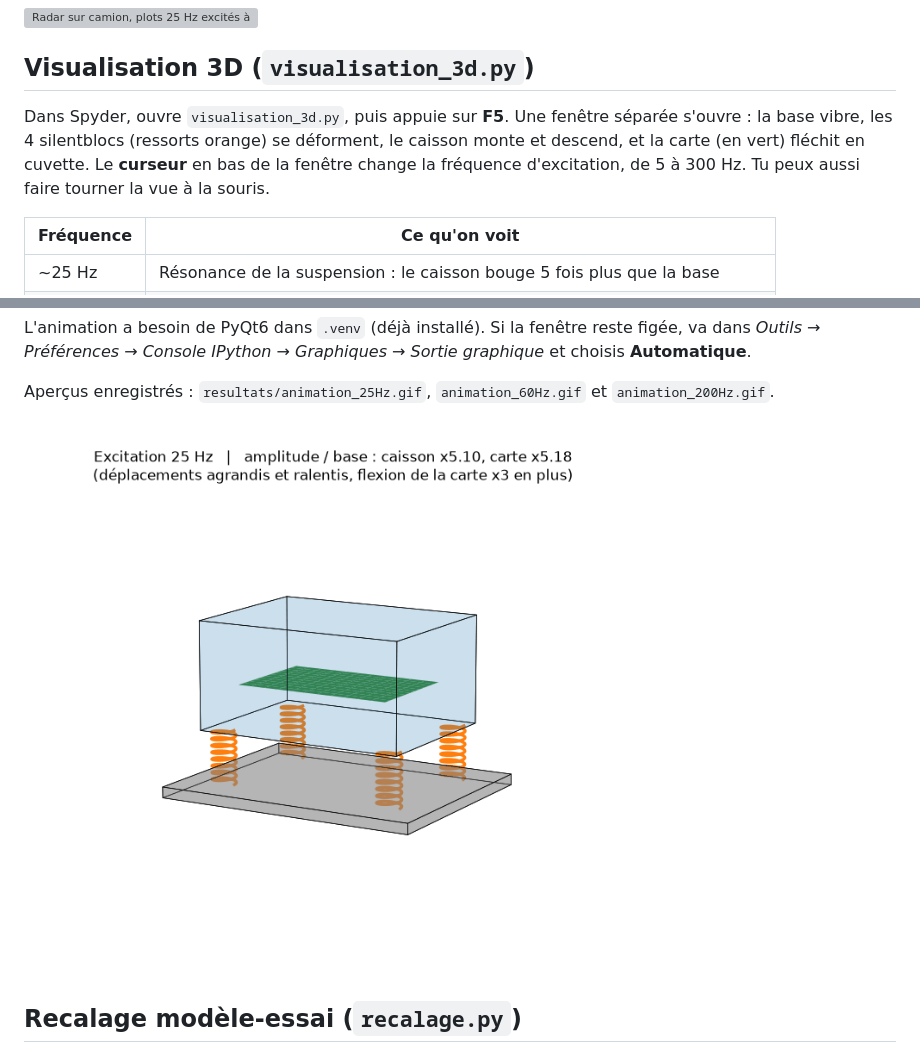
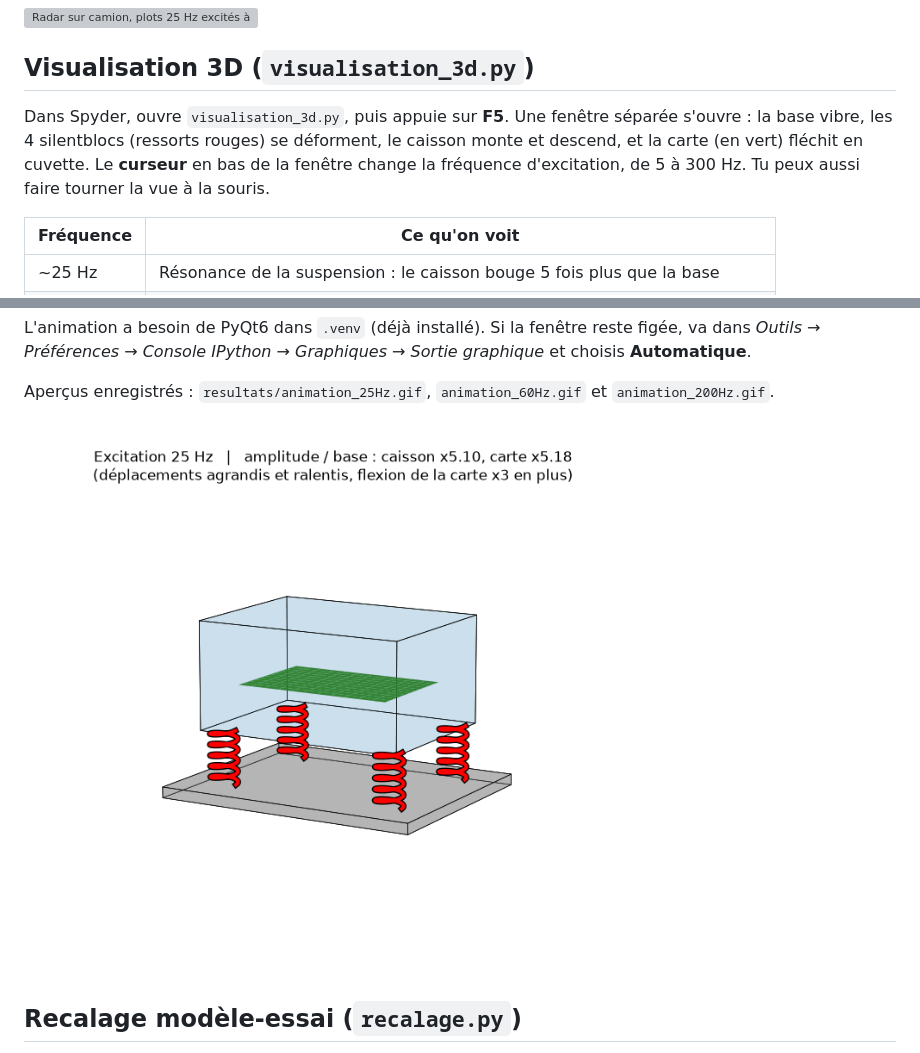
Before and after one commit to ken38420/maquette-vibratoire, a Markdown page: README.md, 2 parts joined by grey strips. Rendered like a GitHub page; pictures changed too: resultats/animation_25Hz.gif; grey boxes are pictures that could not be loaded.

Commit message:
Visualisations 3D : ressorts bien visibles (ordre d'affichage force, plus epais, rouges)

```diff
--- a/README.md
+++ b/README.md
@@ -145,7 +145,7 @@ Aperçus : `resultats/radar_plots25Hz_25Hz.gif`, `radar_plots10Hz_amortis_25Hz.g
 
 ## Visualisation 3D (`visualisation_3d.py`)
 
-Dans Spyder, ouvre `visualisation_3d.py`, puis appuie sur **F5**. Une fenêtre séparée s'ouvre : la base vibre, les 4 silentblocs (ressorts orange) se déforment, le caisson monte et descend, et la carte (en vert) fléchit en cuvette. Le **curseur** en bas de la fenêtre change la fréquence d'excitation, de 5 à 300 Hz. Tu peux aussi faire tourner la vue à la souris.
+Dans Spyder, ouvre `visualisation_3d.py`, puis appuie sur **F5**. Une fenêtre séparée s'ouvre : la base vibre, les 4 silentblocs (ressorts rouges) se déforment, le caisson monte et descend, et la carte (en vert) fléchit en cuvette. Le **curseur** en bas de la fenêtre change la fréquence d'excitation, de 5 à 300 Hz. Tu peux aussi faire tourner la vue à la souris.
 
 | Fréquence | Ce qu'on voit |
 |---|---|
```
Also changed, not shown: resultats/animation_200Hz.gif, resultats/animation_60Hz.gif, 5 other files.
